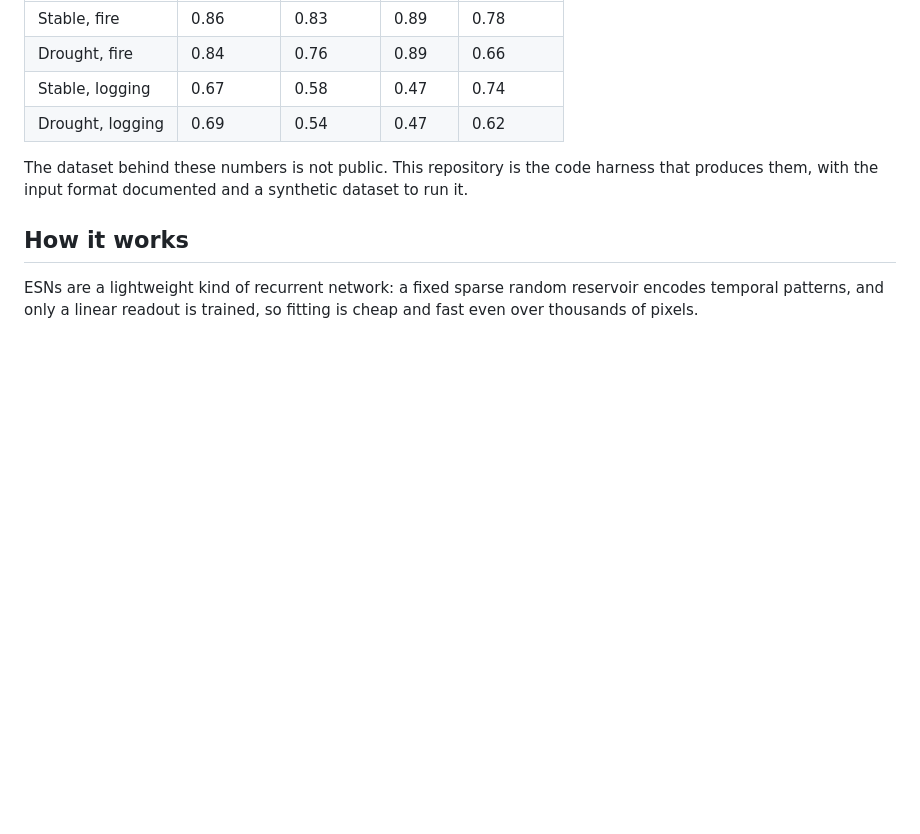
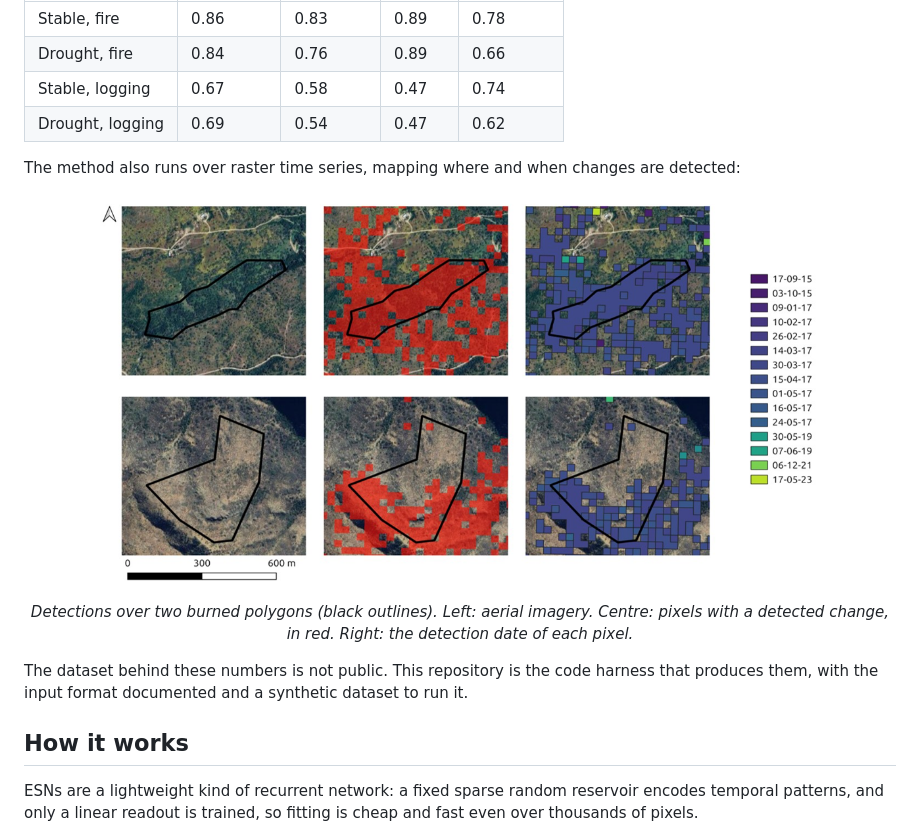
Before and after one commit to tcouso/edfa-neurips-2024, a Markdown page: README.md, the part around the change. GitHub-like rendering; pictures changed too: assets/raster-detections.png (added); blank space fills up the shorter version.

Commit message:
Add raster detection figure

```diff
--- a/README.md
+++ b/README.md
@@ -25,6 +25,14 @@ Reported on the [workshop poster](https://neurips.cc/virtual/2024/100568), over
 | Drought, fire | 0.84 | 0.76 | 0.89 | 0.66 |
 | Stable, logging | 0.67 | 0.58 | 0.47 | 0.74 |
 | Drought, logging | 0.69 | 0.54 | 0.47 | 0.62 |
+
+The method also runs over raster time series, mapping where and when changes are detected:
+
+<p align="center">
+  <img src="assets/raster-detections.png" width="720" alt="Change detections over two burned polygons">
+</p>
+
+<p align="center"><em>Detections over two burned polygons (black outlines). Left: aerial imagery. Centre: pixels with a detected change, in red. Right: the detection date of each pixel.</em></p>
 
 The dataset behind these numbers is not public. This repository is the code harness that produces them, with the input format documented and a synthetic dataset to run it.
 
```
Also changed, not shown: poster/README.md (+5 -1 lines).
